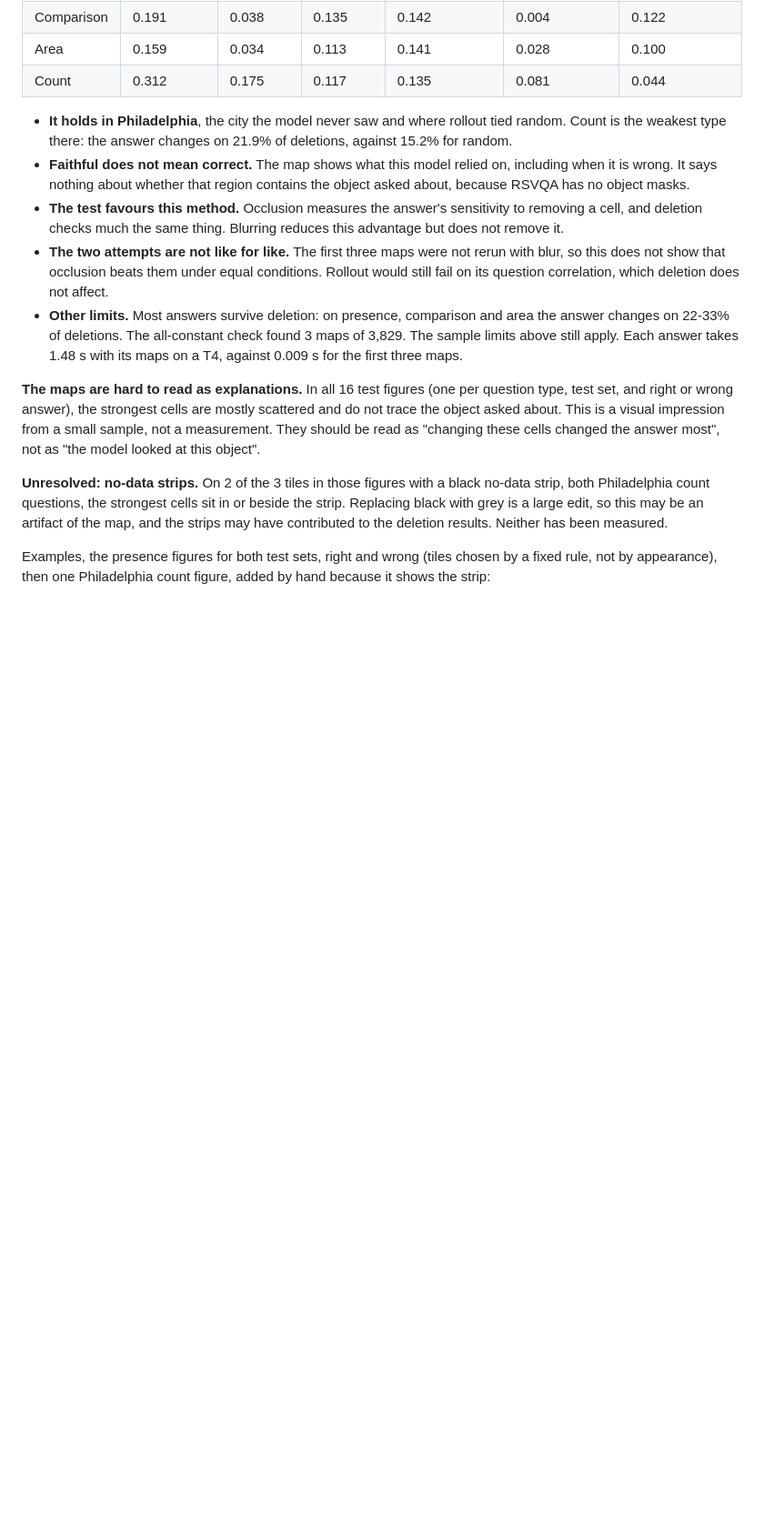
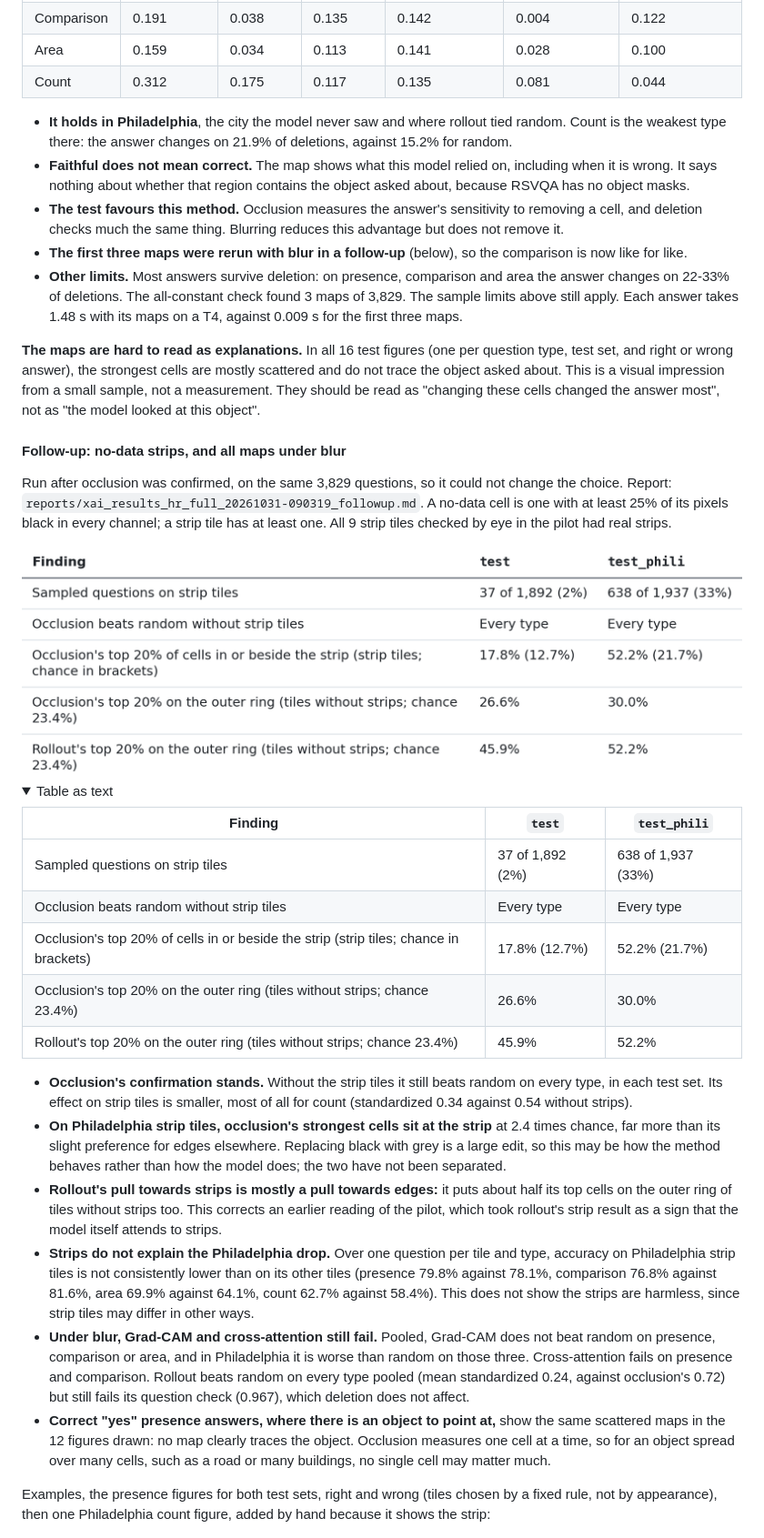
Before and after one commit to ngtdat9/rsvqa-hybrid-vqa, a Markdown page: README.md, the part around one of its changes. Shown at 91% size. Rendered like a GitHub page; pictures changed too: reports/figures/table_16.png; folded sections open; blank space fills up the shorter version.

```diff
--- a/README.md
+++ b/README.md
@@ -502,9 +502,7 @@ the 95% lower bound on the difference:
   nothing about whether that region contains the object asked about, because RSVQA has no object masks.
 - **The test favours this method.** Occlusion measures the answer's sensitivity to removing a cell, and deletion
   checks much the same thing. Blurring reduces this advantage but does not remove it.
-- **The two attempts are not like for like.** The first three maps were not rerun with blur, so this does not show
-  that occlusion beats them under equal conditions. Rollout would still fail on its question correlation, which
-  deletion does not affect.
+- **The first three maps were rerun with blur in a follow-up** (below), so the comparison is now like for like.
 - **Other limits.** Most answers survive deletion: on presence, comparison and area the answer changes on 22-33% of
   deletions. The all-constant check found 3 maps of 3,829. The sample limits above still apply. Each answer takes
   1.48 s with its maps on a T4, against 0.009 s for the first three maps.
@@ -514,9 +512,45 @@ or wrong answer), the strongest cells are mostly scattered and do not trace the
 impression from a small sample, not a measurement. They should be read as "changing these cells changed the answer
 most", not as "the model looked at this object".
 
-**Unresolved: no-data strips.** On 2 of the 3 tiles in those figures with a black no-data strip, both Philadelphia
-count questions, the strongest cells sit in or beside the strip. Replacing black with grey is a large edit, so this
-may be an artifact of the map, and the strips may have contributed to the deletion results. Neither has been measured.
+#### Follow-up: no-data strips, and all maps under blur
+
+Run after occlusion was confirmed, on the same 3,829 questions, so it could not change the choice. Report:
+`reports/xai_results_hr_full_20261031-090319_followup.md`. A no-data cell is one with at least 25% of its pixels black
+in every channel; a strip tile has at least one. All 9 strip tiles checked by eye in the pilot had real strips.
+
+<img src="reports/figures/table_16.png" alt="Follow-up: no-data strips, and all maps under blur: Finding, test, test_phili" width="855">
+
+<details><summary>Table as text</summary>
+
+| Finding | `test` | `test_phili` |
+|---|---|---|
+| Sampled questions on strip tiles | 37 of 1,892 (2%) | 638 of 1,937 (33%) |
+| Occlusion beats random without strip tiles | Every type | Every type |
+| Occlusion's top 20% of cells in or beside the strip (strip tiles; chance in brackets) | 17.8% (12.7%) | 52.2% (21.7%) |
+| Occlusion's top 20% on the outer ring (tiles without strips; chance 23.4%) | 26.6% | 30.0% |
+| Rollout's top 20% on the outer ring (tiles without strips; chance 23.4%) | 45.9% | 52.2% |
+
+</details>
+
+- **Occlusion's confirmation stands.** Without the strip tiles it still beats random on every type, in each test set.
+  Its effect on strip tiles is smaller, most of all for count (standardized 0.34 against 0.54 without strips).
+- **On Philadelphia strip tiles, occlusion's strongest cells sit at the strip** at 2.4 times chance, far more than
+  its slight preference for edges elsewhere. Replacing black with grey is a large edit, so this may be how the method
+  behaves rather than how the model does; the two have not been separated.
+- **Rollout's pull towards strips is mostly a pull towards edges:** it puts about half its top cells on the outer ring
+  of tiles without strips too. This corrects an earlier reading of the pilot, which took rollout's strip result as a
+  sign that the model itself attends to strips.
+- **Strips do not explain the Philadelphia drop.** Over one question per tile and type, accuracy on Philadelphia strip
+  tiles is not consistently lower than on its other tiles (presence 79.8% against 78.1%, comparison 76.8% against
+  81.6%, area 69.9% against 64.1%, count 62.7% against 58.4%). This does not show the strips are harmless, since strip
+  tiles may differ in other ways.
+- **Under blur, Grad-CAM and cross-attention still fail.** Pooled, Grad-CAM does not beat random on presence,
+  comparison or area, and in Philadelphia it is worse than random on those three. Cross-attention fails on presence
+  and comparison. Rollout beats random on every type pooled (mean standardized 0.24, against occlusion's 0.72) but
+  still fails its question check (0.967), which deletion does not affect.
+- **Correct "yes" presence answers, where there is an object to point at,** show the same scattered maps in the 12
+  figures drawn: no map clearly traces the object. Occlusion measures one cell at a time, so for an object spread over
+  many cells, such as a road or many buildings, no single cell may matter much.
 
 Examples, the presence figures for both test sets, right and wrong (tiles chosen by a fixed rule, not by appearance),
 then one Philadelphia count figure, added by hand because it shows the strip:
```
Also changed, not shown: other parts of README.md (+9 -3 lines), reports/xai_results_hr_full_20261031-090319_followup.md (added, +300 -0 lines), reports/figures/table_01.png, reports/figures/table_17.png (added), reports/figures/xai/followup_test_phili_strip_1.png (added), 1 other file.
